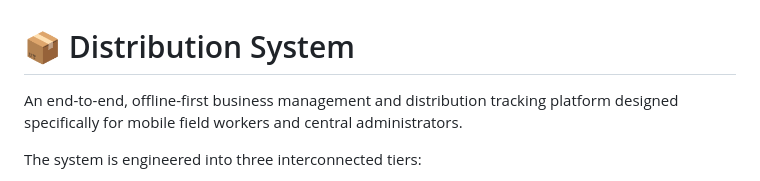
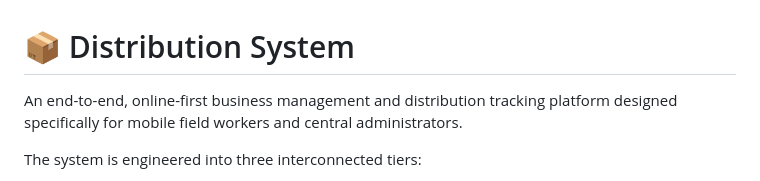
Before and after one commit to Muhammad-Naveed342/ERP--Management-System, a Markdown page: README.md, the part around the change. GitHub-like rendering.

Commit message:
Change platform description to online-first
Updated description to reflect online-first approach.

```diff
--- a/README.md
+++ b/README.md
@@ -1,5 +1,5 @@
 # 📦 Distribution System
-An end-to-end, offline-first business management and distribution tracking platform designed specifically for mobile field workers and central administrators.
+An end-to-end, online-first business management and distribution tracking platform designed specifically for mobile field workers and central administrators.
 
 The system is engineered into three interconnected tiers:
 1. **Offline-First Mobile App** (React Native / Expo)
```
